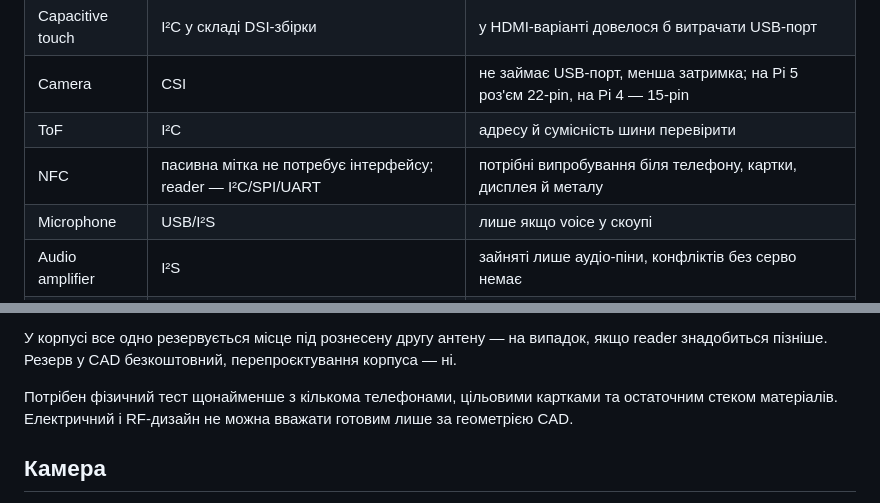
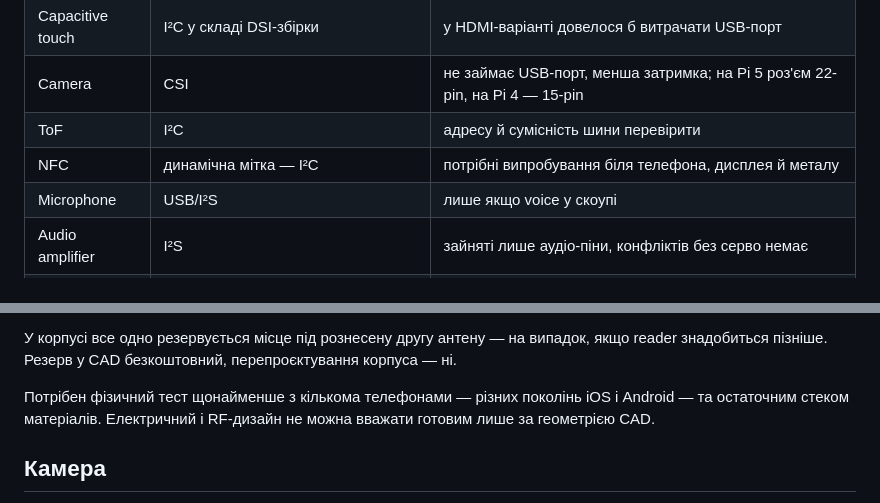
Before and after one commit to itroboticsmanager-rgb/itr-robi, a Markdown page: docs/hardware.md, 2 parts joined by grey strips. GitHub-like rendering.

```diff
--- a/docs/hardware.md
+++ b/docs/hardware.md
@@ -27,7 +27,7 @@
 | Capacitive touch | I²C у складі DSI-збірки | у HDMI-варіанті довелося б витрачати USB-порт |
 | Camera | CSI | не займає USB-порт, менша затримка; на Pi 5 роз'єм 22-pin, на Pi 4 — 15-pin |
 | ToF | I²C | адресу й сумісність шини перевірити |
-| NFC | пасивна мітка не потребує інтерфейсу; reader — I²C/SPI/UART | потрібні випробування біля телефону, картки, дисплея й металу |
+| NFC | динамічна мітка — I²C | потрібні випробування біля телефона, дисплея й металу |
 | Microphone | USB/I²S | лише якщо voice у скоупі |
 | Audio amplifier | I²S | зайняті лише аудіо-піни, конфліктів без серво немає |
 | RGB | GPIO напряму з Pi | буфер рівнів 3.3→5 В; окремий контролер не потрібен (`D-016`) |
@@ -79,7 +79,7 @@
 
 У корпусі все одно резервується місце під рознесену другу антену — на випадок, якщо reader знадобиться пізніше. Резерв у CAD безкоштовний, перепроєктування корпуса — ні.
 
-Потрібен фізичний тест щонайменше з кількома телефонами, цільовими картками та остаточним стеком матеріалів. Електричний і RF-дизайн не можна вважати готовим лише за геометрією CAD.
+Потрібен фізичний тест щонайменше з кількома телефонами — різних поколінь iOS і Android — та остаточним стеком матеріалів. Електричний і RF-дизайн не можна вважати готовим лише за геометрією CAD.
 
 ## Камера
 
```
Also changed, not shown: docs/architecture.md (+2 -2 lines), docs/enclosure.md (+1 -1 lines).
